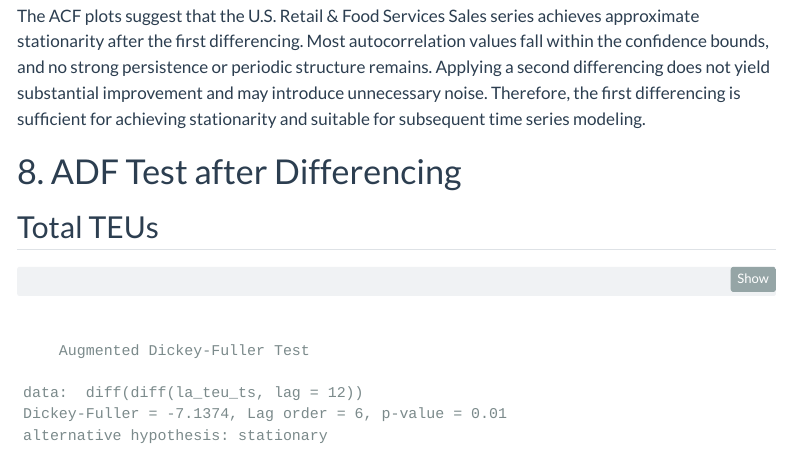
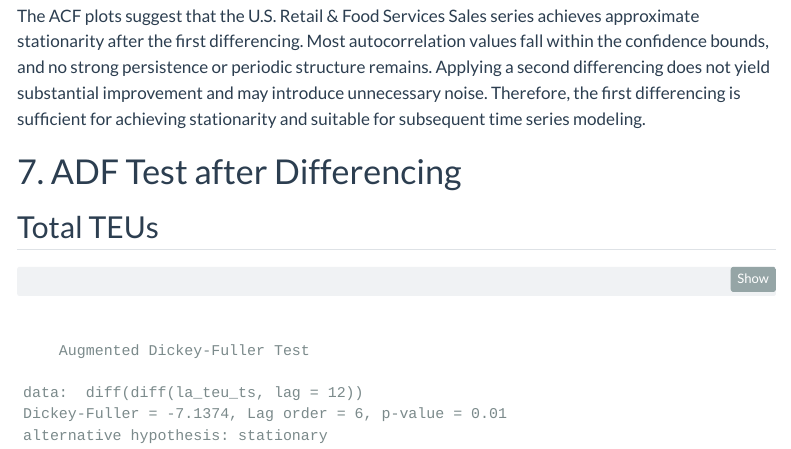
Before and after one commit to Jaycallyz/DSAN5600, a Quarto document (eda.qmd): the page in a window 1100 px wide, from 17700 px down. Rendered offline with R 4.5, knitr and Pandoc in place of Quarto, with nearby package versions; menus at the side of the page are left out.

Commit message:
eda edit title

```diff
--- a/eda.qmd
+++ b/eda.qmd
@@ -985,7 +985,7 @@ The ACF plots suggest that the U.S. Retail & Food Services Sales series achieves
 
 :::
 
-# 8. ADF Test after Differencing
+# 7. ADF Test after Differencing
 
 ::: {.panel-tabset}
 ## Total TEUs
```
Also changed, not shown: docs/search.json, 1 other file.
